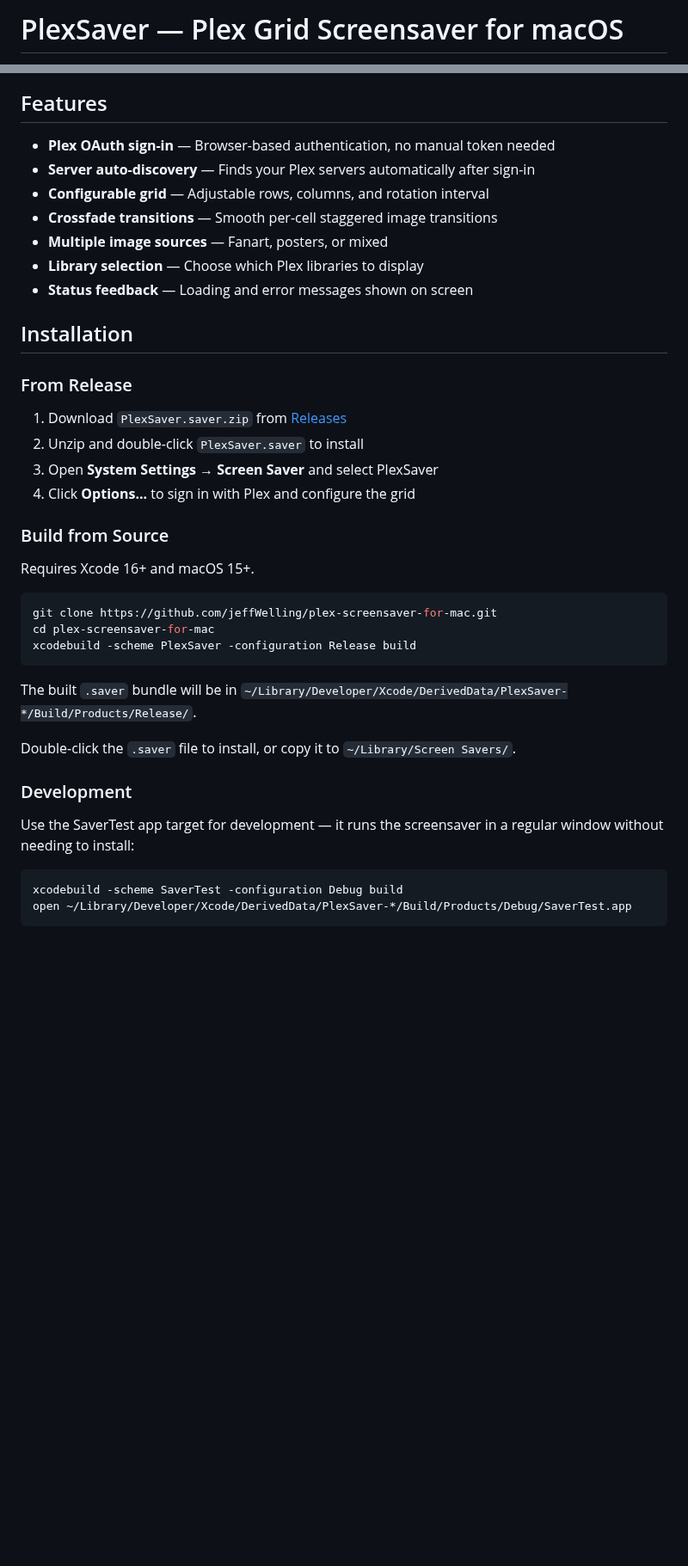
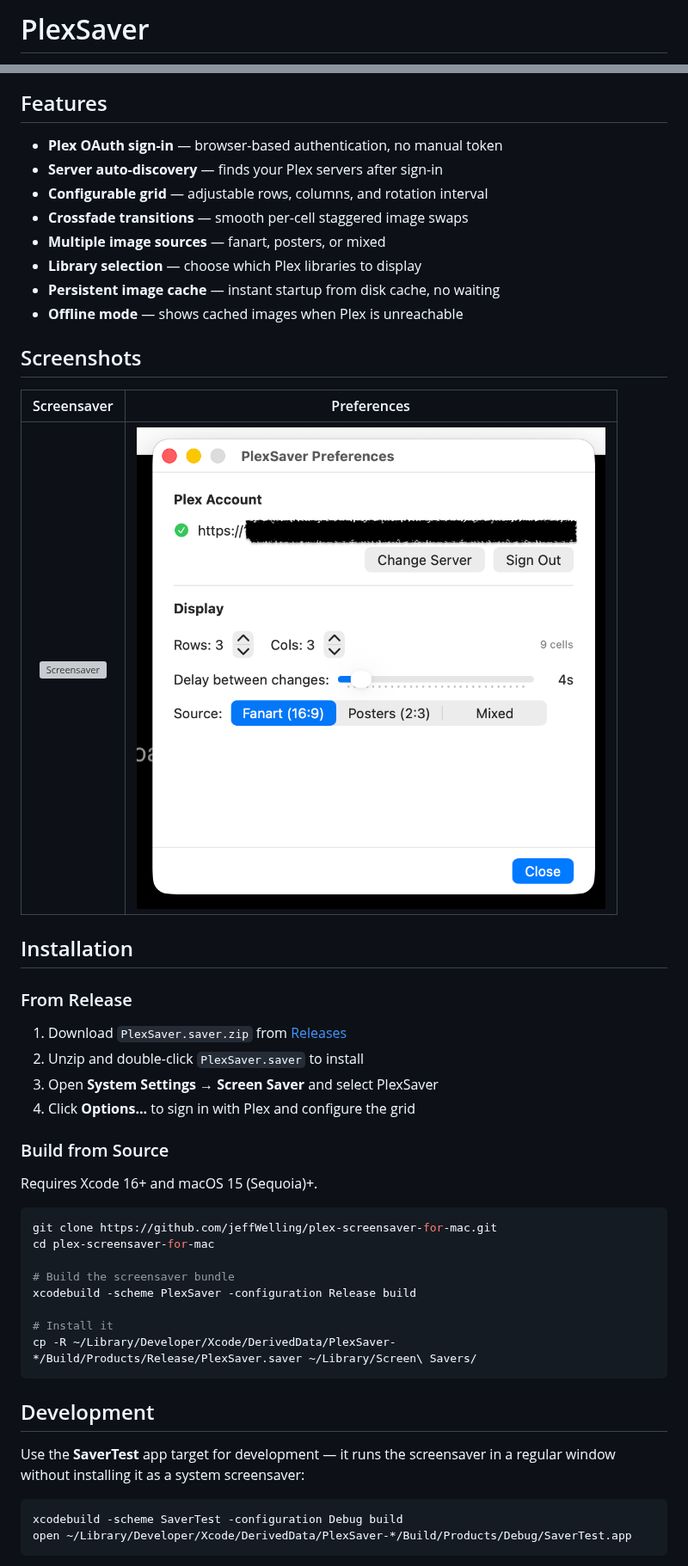
Before and after one commit to jeffWelling/plex-screensaver-for-mac, a Markdown page: README.md, 2 parts joined by grey strips. Shown at 86% size. GitHub-like rendering; pictures changed too: docs/screenshots/preferences.png (added); blank space fills up the shorter version; grey boxes are pictures that could not be loaded.

````diff
--- a/README.md
+++ b/README.md
@@ -1,2 +1,2 @@
-# PlexSaver — Plex Grid Screensaver for macOS
+# PlexSaver
 
@@ -4,13 +6,20 @@ A macOS screensaver that connects to your Plex Media Server and displays a rotat
 
 ## Features
 
-- **Plex OAuth sign-in** — Browser-based authentication, no manual token needed
-- **Server auto-discovery** — Finds your Plex servers automatically after sign-in
-- **Configurable grid** — Adjustable rows, columns, and rotation interval
-- **Crossfade transitions** — Smooth per-cell staggered image transitions
-- **Multiple image sources** — Fanart, posters, or mixed
-- **Library selection** — Choose which Plex libraries to display
-- **Status feedback** — Loading and error messages shown on screen
+- **Plex OAuth sign-in** — browser-based authentication, no manual token
+- **Server auto-discovery** — finds your Plex servers after sign-in
+- **Configurable grid** — adjustable rows, columns, and rotation interval
+- **Crossfade transitions** — smooth per-cell staggered image swaps
+- **Multiple image sources** — fanart, posters, or mixed
+- **Library selection** — choose which Plex libraries to display
+- **Persistent image cache** — instant startup from disk cache, no waiting
+- **Offline mode** — shows cached images when Plex is unreachable
+
+## Screenshots
+
+| Screensaver | Preferences |
+|:-----------:|:-----------:|
+| ![Screensaver](docs/screenshots/screensaver.png) | ![Preferences](docs/screenshots/preferences.png) |
 
 ## Installation
 
@@ -23,21 +32,22 @@ A macOS screensaver that connects to your Plex Media Server and displays a rotat
 
 ### Build from Source
 
-Requires Xcode 16+ and macOS 15+.
+Requires Xcode 16+ and macOS 15 (Sequoia)+.
 
 ```bash
 git clone https://github.com/jeffWelling/plex-screensaver-for-mac.git
 cd plex-screensaver-for-mac
+
+# Build the screensaver bundle
 xcodebuild -scheme PlexSaver -configuration Release build
+
+# Install it
+cp -R ~/Library/Developer/Xcode/DerivedData/PlexSaver-*/Build/Products/Release/PlexSaver.saver ~/Library/Screen\ Savers/
 ```
 
-The built `.saver` bundle will be in `~/Library/Developer/Xcode/DerivedData/PlexSaver-*/Build/Products/Release/`.
+## Development
 
-Double-click the `.saver` file to install, or copy it to `~/Library/Screen Savers/`.
-
-### Development
-
-Use the SaverTest app target for development — it runs the screensaver in a regular window without needing to install:
+Use the **SaverTest** app target for development — it runs the screensaver in a regular window without installing it as a system screensaver:
 
 ```bash
 xcodebuild -scheme SaverTest -configuration Debug build
````
Also changed, not shown: other parts of README.md (+39 -4 lines), 4 other files.
